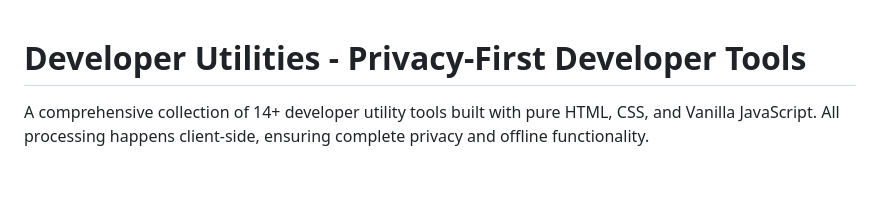
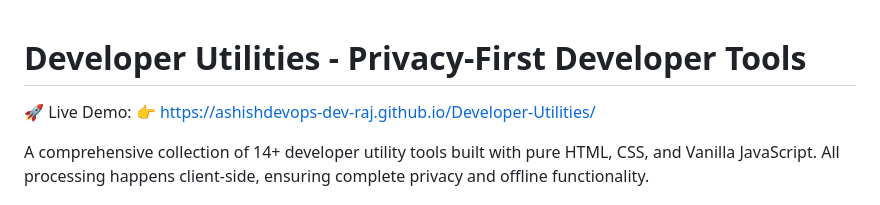
Before and after one commit to ashishdevops-dev-raj/Developer-Utilities, a Markdown page: README.md, the part around the change. Rendered like a GitHub page; blank space fills up the shorter version.

```diff
--- a/README.md
+++ b/README.md
@@ -1,4 +1,7 @@
 # Developer Utilities - Privacy-First Developer Tools
+
+🚀 Live Demo:
+👉 https://ashishdevops-dev-raj.github.io/Developer-Utilities/
 
 A comprehensive collection of 14+ developer utility tools built with pure HTML, CSS, and Vanilla JavaScript. All processing happens client-side, ensuring complete privacy and offline functionality.
 
```
